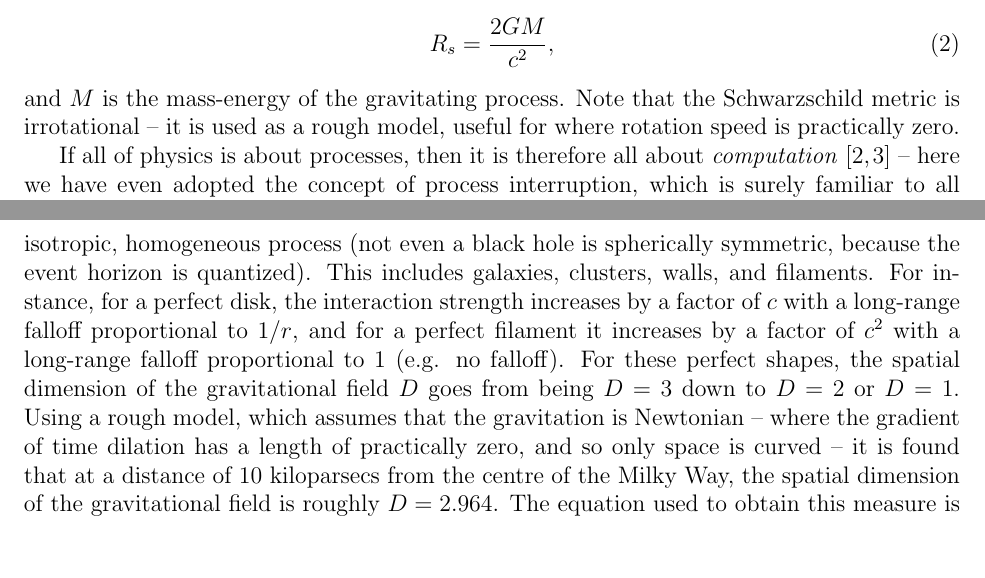
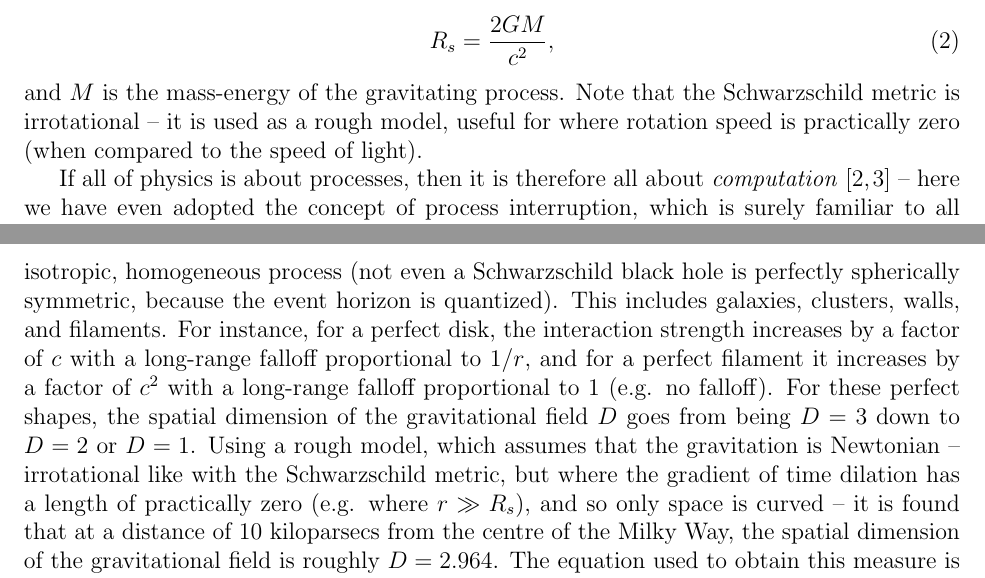
Before and after one commit to sjhalayka/papers, a LaTeX paper (anisotropic gravitation/bezier_escape.tex): two parts of pages 1 and 3 of 4, joined at a grey line, cut so that both start at the same text, the shorter picture padded with empty space. Compiled offline with pdfLaTeX.

Commit message:
Add files via upload

```diff
--- a/anisotropic gravitation/bezier_escape.tex
+++ b/anisotropic gravitation/bezier_escape.tex
@@ -52,7 +52,7 @@ where $R_s$ is the Schwarzschild radius
 R_s = \frac{2GM}{c^2},
 \end{equation}
 and $M$ is the mass-energy of the gravitating process.
-Note that the Schwarzschild metric is irrotational -- it is used as a rough model, useful for where rotation speed is practically zero.
+Note that the Schwarzschild metric is irrotational -- it is used as a rough model, useful for where rotation speed is practically zero (when compared to the speed of light).
 
 If all of physics is about processes, then it is therefore all about {\textit{computation}} \cite{zuse, wolfram} -- here we have even adopted the concept of process interruption, which is surely familiar to all assembly programmers \cite{abrash}.
 
@@ -141,11 +141,11 @@ Thus, there is a fundamental limit to the amount of processing that can occur pe
 \section{On dark matter and the fractional dimension of gravitationally bound processes}
 
 With regard to the flat rotation curve found in galactic dynamics \cite{binney}: if $n$ is at least conserved as a gravitationally bound process (e.g. a galaxy) goes from sphere to disk as distance from the process centre increases, then the gravitation becomes anisotropic, strengthening along the orbit plane, weakening elsewhere.
-In fact, gravitation is anisotropic for all gravitationally bound processes, for there is no such thing as a perfect spherically symmetric, isotropic, homogeneous process (not even a black hole is spherically symmetric, because the event horizon is quantized).
+In fact, gravitation is anisotropic for all gravitationally bound processes, for there is no such thing as a perfect spherically symmetric, isotropic, homogeneous process (not even a Schwarzschild black hole is perfectly spherically symmetric, because the event horizon is quantized).
 This includes galaxies, clusters, walls, and filaments.
 For instance, for a perfect disk, the interaction strength increases by a factor of $c$ with a long-range falloff proportional to $1/r$, and for a perfect filament it increases by a factor of $c^2$ with a long-range falloff proportional to $1$ (e.g. no falloff).
 For these perfect shapes, the spatial dimension of the gravitational field $D$ goes from being $D = 3$ down to $D = 2$ or $D = 1$.
-Using a rough model, which assumes that the gravitation is Newtonian -- where the gradient of time dilation has a length of practically zero, and so only space is curved -- it is found that at a distance of $10$ kiloparsecs from the centre of the Milky Way, the spatial dimension of the gravitational field is roughly $D = 2.964$.
+Using a rough model, which assumes that the gravitation is Newtonian -- irrotational like with the Schwarzschild metric, but where the gradient of time dilation has a length of practically zero (e.g. where $r \gg R_s$), and so only space is curved -- it is found that at a distance of $10$ kiloparsecs from the centre of the Milky Way, the spatial dimension of the gravitational field is roughly $D = 2.964$.
 The equation used to obtain this measure is likely familiar to researchers of the fractal geometry of nature \cite{mandelbrot}:
 \begin{equation}
 D = \frac{ \log\left(\frac{c^3 G M}{ v^2 r } \right)} { \log(c) },
```
Also changed, not shown: anisotropic gravitation/bezier_escape.pdf, anisotropic gravitation/bezier_escape.tex (4 more changed lines), 1 other file.
